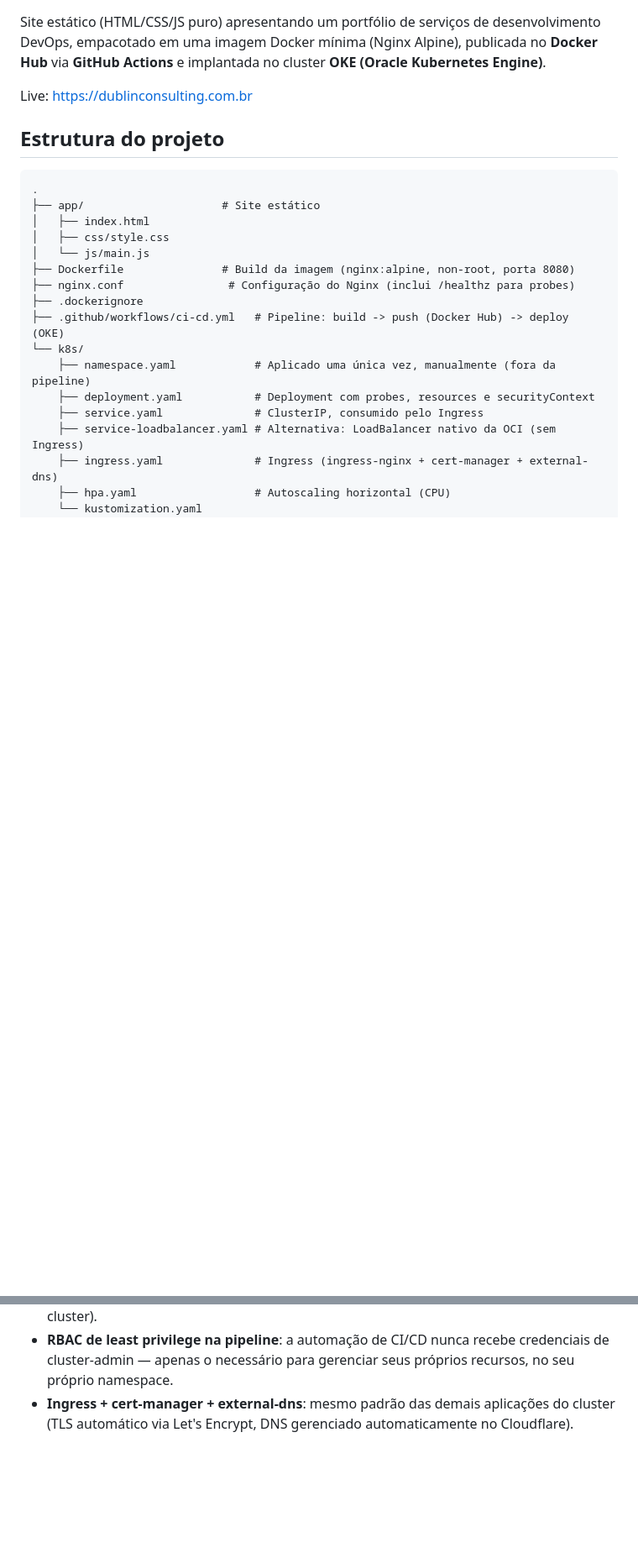
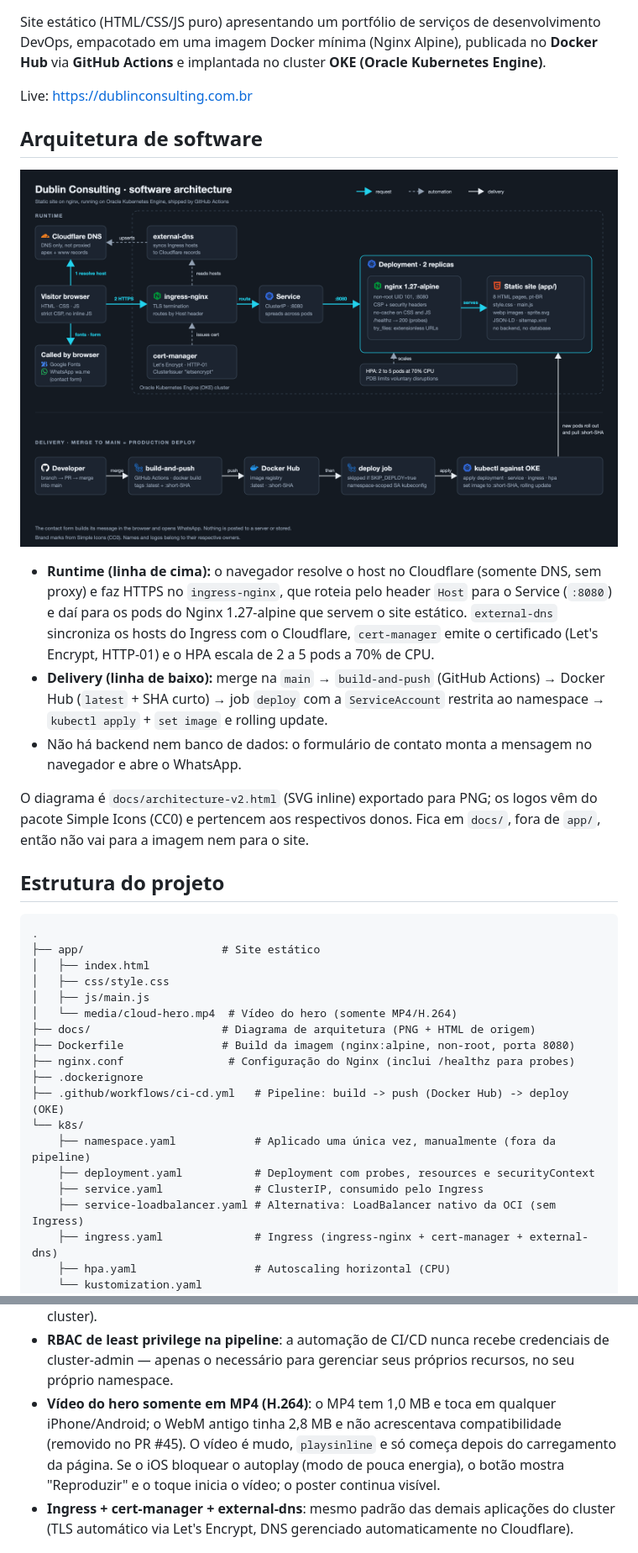
Before and after one commit to flaviorssilva1981/devops-portfolio, a Markdown page: README.md, 2 parts joined by grey strips. Shown at 84% size. Rendered like a GitHub page; pictures changed too: docs/architecture-v2.png (added); blank space fills up the shorter version.

````diff
--- a/README.md
+++ b/README.md
@@ -7,6 +7,27 @@ publicada no **Docker Hub** via **GitHub Actions** e implantada no cluster
 
 Live: https://dublinconsulting.com.br
 
+## Arquitetura de software
+
+![Arquitetura de software do site Dublin Consulting](docs/architecture-v2.png)
+
+- **Runtime (linha de cima):** o navegador resolve o host no Cloudflare (somente
+  DNS, sem proxy) e faz HTTPS no `ingress-nginx`, que roteia pelo header `Host`
+  para o Service (`:8080`) e daí para os pods do Nginx 1.27-alpine que servem o
+  site estático. `external-dns` sincroniza os hosts do Ingress com o Cloudflare,
+  `cert-manager` emite o certificado (Let's Encrypt, HTTP-01) e o HPA escala de 2
+  a 5 pods a 70% de CPU.
+- **Delivery (linha de baixo):** merge na `main` → `build-and-push` (GitHub
+  Actions) → Docker Hub (`latest` + SHA curto) → job `deploy` com a
+  `ServiceAccount` restrita ao namespace → `kubectl apply` + `set image` e
+  rolling update.
+- Não há backend nem banco de dados: o formulário de contato monta a mensagem no
+  navegador e abre o WhatsApp.
+
+O diagrama é `docs/architecture-v2.html` (SVG inline) exportado para PNG; os
+logos vêm do pacote Simple Icons (CC0) e pertencem aos respectivos donos. Fica
+em `docs/`, fora de `app/`, então não vai para a imagem nem para o site.
+
 ## Estrutura do projeto
 
 ```
@@ -14,7 +35,9 @@ Live: https://dublinconsulting.com.br
 ├── app/                     # Site estático
 │   ├── index.html
 │   ├── css/style.css
-│   └── js/main.js
+│   ├── js/main.js
+│   └── media/cloud-hero.mp4  # Vídeo do hero (somente MP4/H.264)
+├── docs/                    # Diagrama de arquitetura (PNG + HTML de origem)
 ├── Dockerfile               # Build da imagem (nginx:alpine, non-root, porta 8080)
 ├── nginx.conf                # Configuração do Nginx (inclui /healthz para probes)
 ├── .dockerignore
@@ -164,6 +187,11 @@ kubectl logs -n devops-portfolio -l app=devops-portfolio
 - **RBAC de least privilege na pipeline**: a automação de CI/CD nunca recebe
   credenciais de cluster-admin — apenas o necessário para gerenciar seus
   próprios recursos, no seu próprio namespace.
+- **Vídeo do hero somente em MP4 (H.264)**: o MP4 tem 1,0 MB e toca em qualquer
+  iPhone/Android; o WebM antigo tinha 2,8 MB e não acrescentava compatibilidade
+  (removido no PR #45). O vídeo é mudo, `playsinline` e só começa depois do
+  carregamento da página. Se o iOS bloquear o autoplay (modo de pouca energia), o
+  botão mostra "Reproduzir" e o toque inicia o vídeo; o poster continua visível.
 - **Ingress + cert-manager + external-dns**: mesmo padrão das demais
   aplicações do cluster (TLS automático via Let's Encrypt, DNS gerenciado
   automaticamente no Cloudflare).
````
Also changed, not shown: CLAUDE.md (added, +59 -0 lines), 1 other file.
